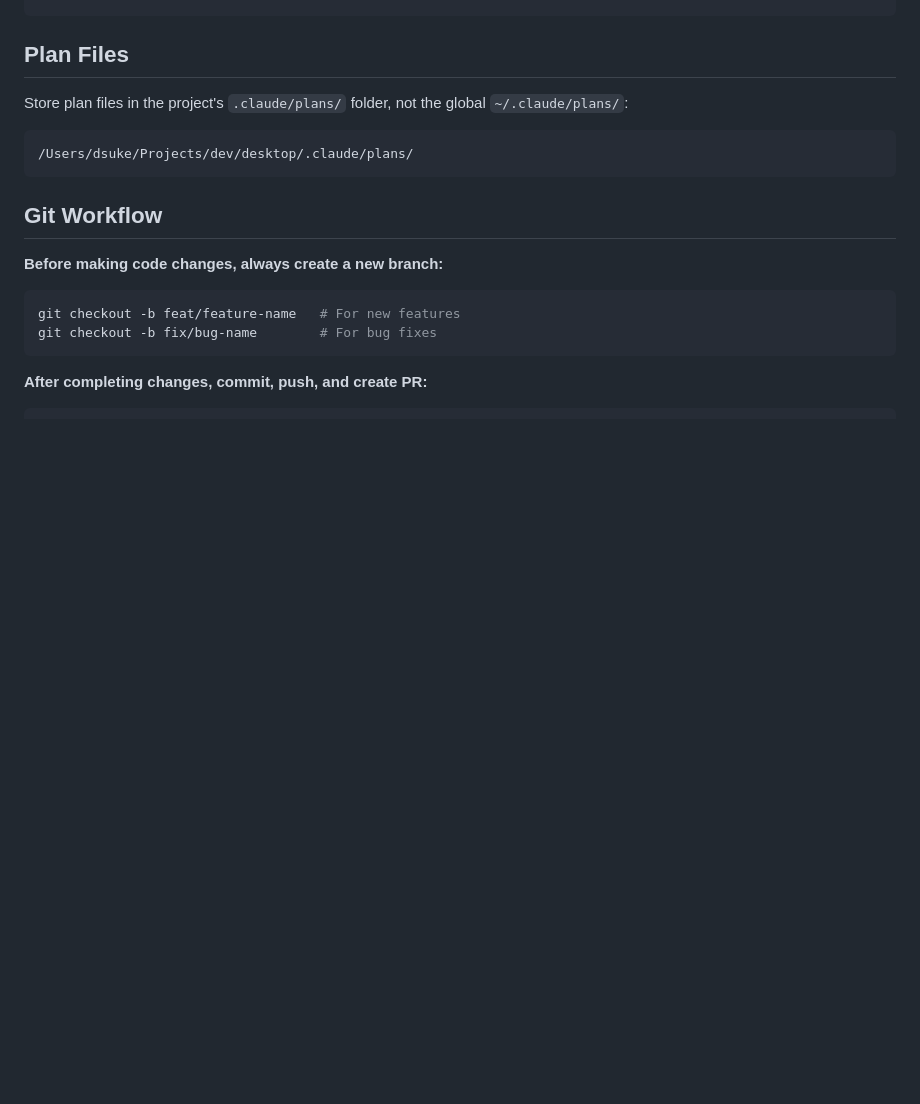
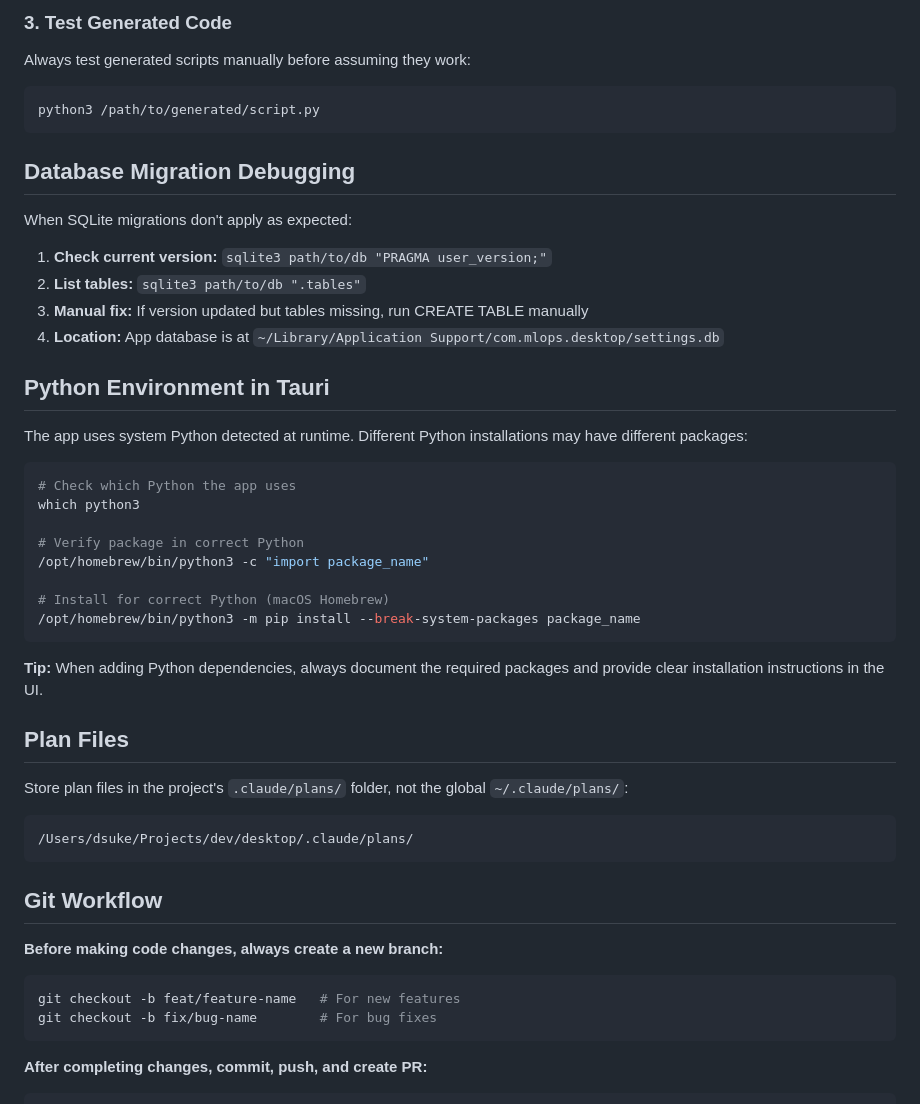
Before and after one commit to babushkai/desktop, a Markdown page: CLAUDE.md, the part around one of its changes. Drawn GitHub-style; blank space fills up the shorter version.

Commit message:
docs: add lessons learned about native elements, code gen, and migrations

````diff
--- a/CLAUDE.md
+++ b/CLAUDE.md
@@ -120,3 +198,35 @@ const [inputValue, setInputValue] = useState("");
+### 3. Test Generated Code
+Always test generated scripts manually before assuming they work:
+```bash
+python3 /path/to/generated/script.py
+```
+
+## Database Migration Debugging
+
+When SQLite migrations don't apply as expected:
+
+1. **Check current version:** `sqlite3 path/to/db "PRAGMA user_version;"`
+2. **List tables:** `sqlite3 path/to/db ".tables"`
+3. **Manual fix:** If version updated but tables missing, run CREATE TABLE manually
+4. **Location:** App database is at `~/Library/Application Support/com.mlops.desktop/settings.db`
+
+## Python Environment in Tauri
+
+The app uses system Python detected at runtime. Different Python installations may have different packages:
+
+```bash
+# Check which Python the app uses
+which python3
+
+# Verify package in correct Python
+/opt/homebrew/bin/python3 -c "import package_name"
+
+# Install for correct Python (macOS Homebrew)
+/opt/homebrew/bin/python3 -m pip install --break-system-packages package_name
+```
+
+**Tip:** When adding Python dependencies, always document the required packages and provide clear installation instructions in the UI.
+
 ## Plan Files
 
 Store plan files in the project's `.claude/plans/` folder, not the global `~/.claude/plans/`:
````
Also changed, not shown: other parts of CLAUDE.md (+78 -0 lines).
